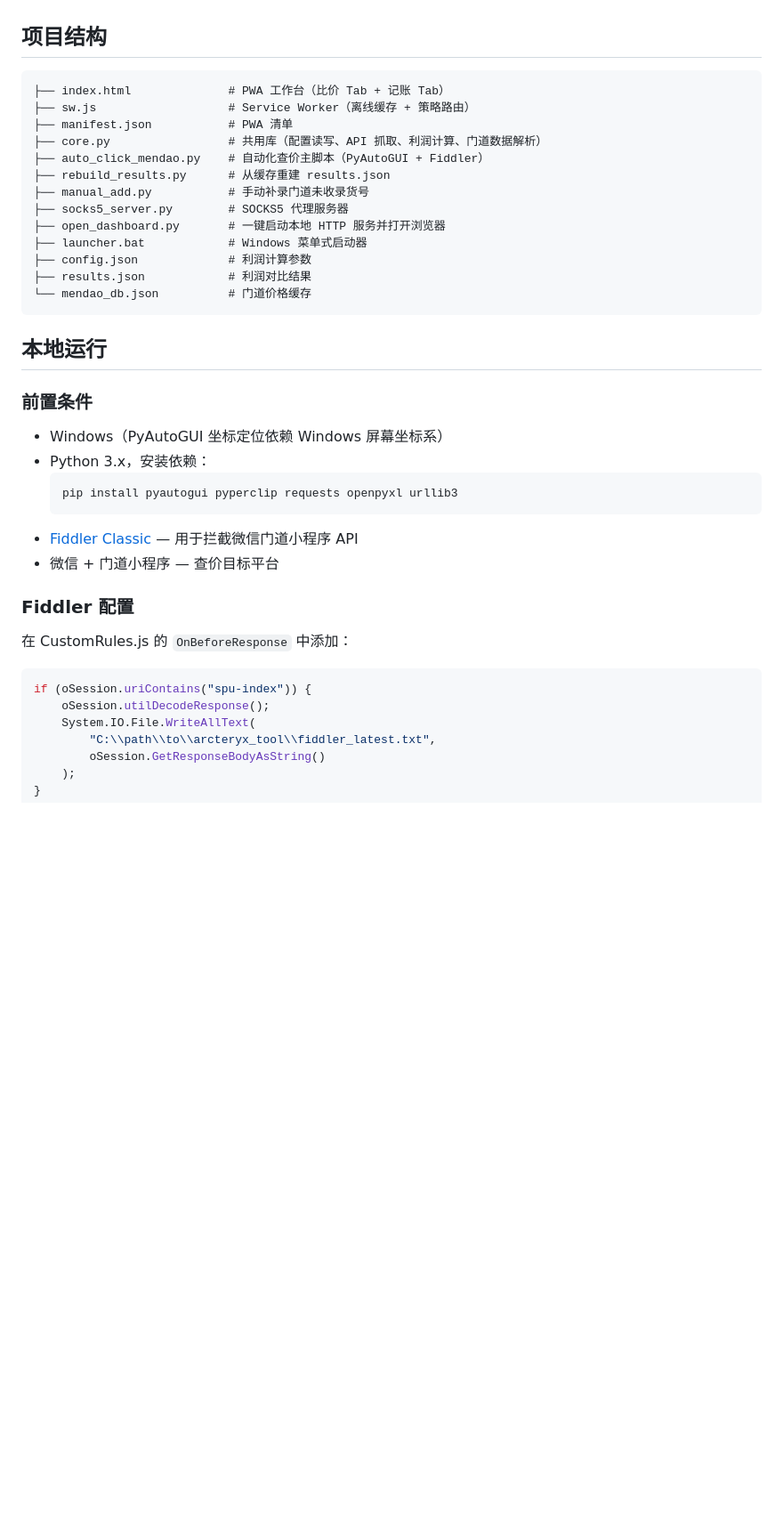
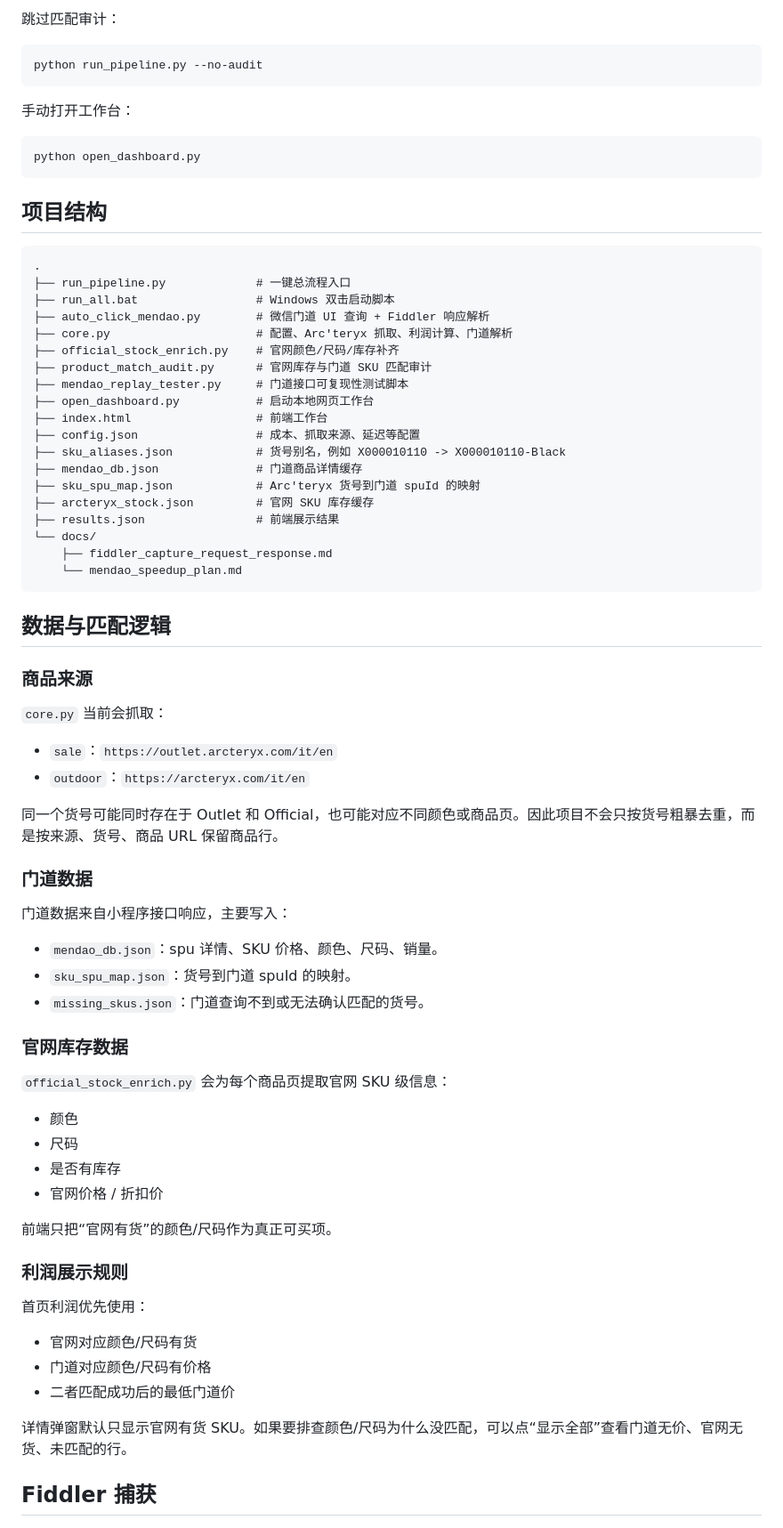
Before and after one commit to dlxdjj/arcteryx_tool, a Markdown page: README.md, the part around one of its changes. Shown at 89% size. GitHub-like rendering; blank space fills up the shorter version.

Commit message:
Update README for one-click pipeline

````diff
--- a/README.md
+++ b/README.md
@@ -20,42 +88,78 @@
+跳过匹配审计：
+
+```powershell
+python run_pipeline.py --no-audit
+```
+
+手动打开工作台：
+
+```powershell
+python open_dashboard.py
+```
 
 ## 项目结构
 
-```
-├── index.html              # PWA 工作台（比价 Tab + 记账 Tab）
-├── sw.js                   # Service Worker（离线缓存 + 策略路由）
-├── manifest.json           # PWA 清单
-├── core.py                 # 共用库（配置读写、API 抓取、利润计算、门道数据解析）
-├── auto_click_mendao.py    # 自动化查价主脚本（PyAutoGUI + Fiddler）
-├── rebuild_results.py      # 从缓存重建 results.json
-├── manual_add.py           # 手动补录门道未收录货号
-├── socks5_server.py        # SOCKS5 代理服务器
-├── open_dashboard.py       # 一键启动本地 HTTP 服务并打开浏览器
-├── launcher.bat            # Windows 菜单式启动器
-├── config.json             # 利润计算参数
-├── results.json            # 利润对比结果
-└── mendao_db.json          # 门道价格缓存
+```text
+.
+├── run_pipeline.py             # 一键总流程入口
+├── run_all.bat                 # Windows 双击启动脚本
+├── auto_click_mendao.py        # 微信门道 UI 查询 + Fiddler 响应解析
+├── core.py                     # 配置、Arc'teryx 抓取、利润计算、门道解析
+├── official_stock_enrich.py    # 官网颜色/尺码/库存补齐
+├── product_match_audit.py      # 官网库存与门道 SKU 匹配审计
+├── mendao_replay_tester.py     # 门道接口可复现性测试脚本
+├── open_dashboard.py           # 启动本地网页工作台
+├── index.html                  # 前端工作台
+├── config.json                 # 成本、抓取来源、延迟等配置
+├── sku_aliases.json            # 货号别名，例如 X000010110 -> X000010110-Black
+├── mendao_db.json              # 门道商品详情缓存
+├── sku_spu_map.json            # Arc'teryx 货号到门道 spuId 的映射
+├── arcteryx_stock.json         # 官网 SKU 库存缓存
+├── results.json                # 前端展示结果
+└── docs/
+    ├── fiddler_capture_request_response.md
+    └── mendao_speedup_plan.md
 ```
 
-## 本地运行
+## 数据与匹配逻辑
 
-### 前置条件
+### 商品来源
 
-- Windows（PyAutoGUI 坐标定位依赖 Windows 屏幕坐标系）
-- Python 3.x，安装依赖：
-  ```bash
-  pip install pyautogui pyperclip requests openpyxl urllib3
-  ```
-- [Fiddler Classic](https://www.telerik.com/fiddler/fiddler-classic) — 用于拦截微信门道小程序 API
-- 微信 + 门道小程序 — 查价目标平台
+`core.py` 当前会抓取：
 
-### Fiddler 配置
+- `sale`：`https://outlet.arcteryx.com/it/en`
+- `outdoor`：`https://arcteryx.com/it/en`
 
-在 CustomRules.js 的 `OnBeforeResponse` 中添加：
+同一个货号可能同时存在于 Outlet 和 Official，也可能对应不同颜色或商品页。因此项目不会只按货号粗暴去重，而是按来源、货号、商品 URL 保留商品行。
 
-```js
-if (oSession.uriContains("spu-index")) {
-    oSession.utilDecodeResponse();
-    System.IO.File.WriteAllText(
-        "C:\\path\\to\\arcteryx_tool\\fiddler_latest.txt",
-        oSession.GetResponseBodyAsString()
-    );
+### 门道数据
+
+门道数据来自小程序接口响应，主要写入：
+
+- `mendao_db.json`：spu 详情、SKU 价格、颜色、尺码、销量。
+- `sku_spu_map.json`：货号到门道 spuId 的映射。
+- `missing_skus.json`：门道查询不到或无法确认匹配的货号。
+
+### 官网库存数据
+
+`official_stock_enrich.py` 会为每个商品页提取官网 SKU 级信息：
+
+- 颜色
+- 尺码
+- 是否有库存
+- 官网价格 / 折扣价
+
+前端只把“官网有货”的颜色/尺码作为真正可买项。
+
+### 利润展示规则
+
+首页利润优先使用：
+
+- 官网对应颜色/尺码有货
+- 门道对应颜色/尺码有价格
+- 二者匹配成功后的最低门道价
+
+详情弹窗默认只显示官网有货 SKU。如果要排查颜色/尺码为什么没匹配，可以点“显示全部”查看门道无价、官网无货、未匹配的行。
+
+## Fiddler 捕获
+
````
Also changed, not shown: other parts of README.md (+191 -35 lines).
